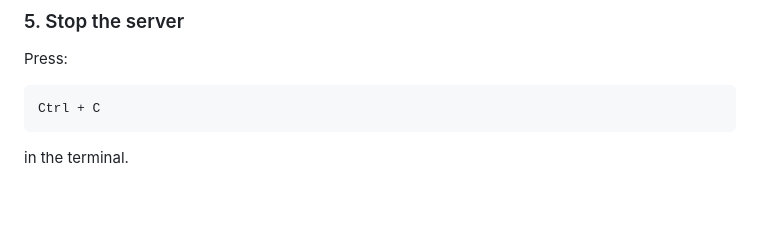
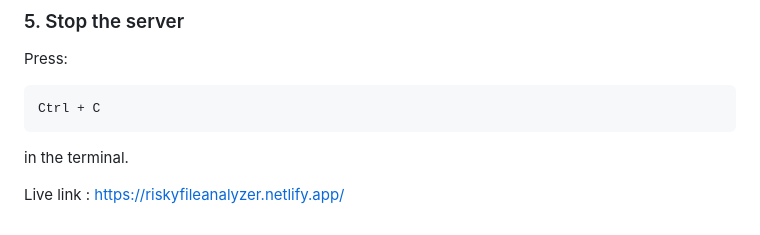
Before and after one commit to celestial-relic/File-analyzer, a Markdown page: README.md, the part around the change. GitHub-like rendering; blank space fills up the shorter version.

Commit message:
Add live link to Risky File Analyzer
Added a live link to the README for easy access.

````diff
--- a/README.md
+++ b/README.md
@@ -120,3 +120,5 @@ Ctrl + C
 ```
 
 in the terminal.
+
+Live link : https://riskyfileanalyzer.netlify.app/
````
